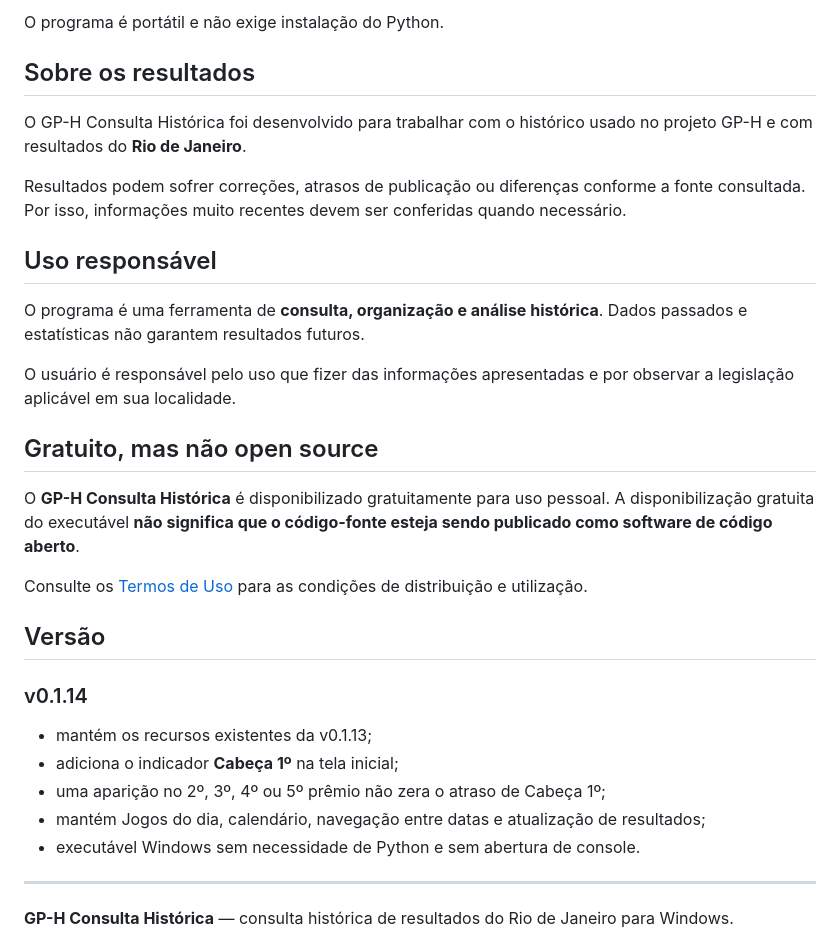
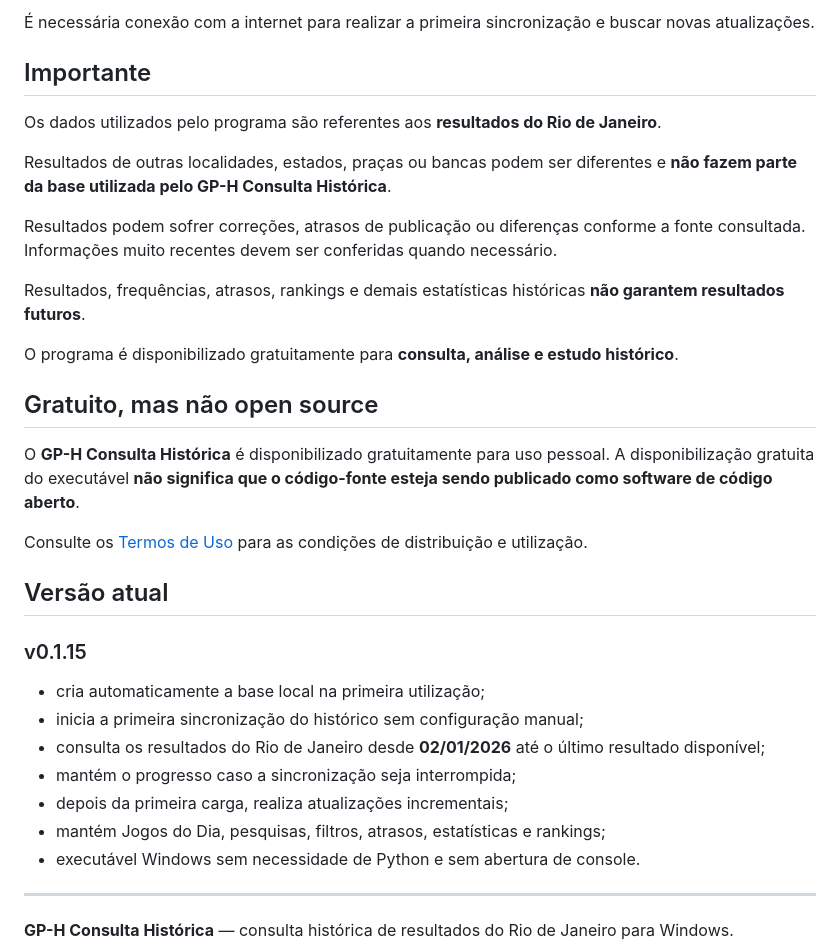
Before and after one commit to clienteg1603/GP-H-Consulta-Historica, a Markdown page: README.md, the part around one of its changes. Rendered like a GitHub page.

```diff
--- a/README.md
+++ b/README.md
@@ -65,17 +49,17 @@ Exemplo: se a primeira execução ocorrer em 17/09/2026 e todos os resultados de
 
-O programa é portátil e não exige instalação do Python.
+É necessária conexão com a internet para realizar a primeira sincronização e buscar novas atualizações.
 
-## Sobre os resultados
+## Importante
 
-O GP-H Consulta Histórica foi desenvolvido para trabalhar com o histórico usado no projeto GP-H e com resultados do **Rio de Janeiro**.
+Os dados utilizados pelo programa são referentes aos **resultados do Rio de Janeiro**.
 
-Resultados podem sofrer correções, atrasos de publicação ou diferenças conforme a fonte consultada. Por isso, informações muito recentes devem ser conferidas quando necessário.
+Resultados de outras localidades, estados, praças ou bancas podem ser diferentes e **não fazem parte da base utilizada pelo GP-H Consulta Histórica**.
 
-## Uso responsável
+Resultados podem sofrer correções, atrasos de publicação ou diferenças conforme a fonte consultada. Informações muito recentes devem ser conferidas quando necessário.
 
-O programa é uma ferramenta de **consulta, organização e análise histórica**. Dados passados e estatísticas não garantem resultados futuros.
+Resultados, frequências, atrasos, rankings e demais estatísticas históricas **não garantem resultados futuros**.
 
-O usuário é responsável pelo uso que fizer das informações apresentadas e por observar a legislação aplicável em sua localidade.
+O programa é disponibilizado gratuitamente para **consulta, análise e estudo histórico**.
 
 ## Gratuito, mas não open source
 
@@ -83,14 +67,16 @@ O **GP-H Consulta Histórica** é disponibilizado gratuitamente para uso pessoal
 
 Consulte os [Termos de Uso](TERMOS_DE_USO.md) para as condições de distribuição e utilização.
 
-## Versão
+## Versão atual
 
-### v0.1.14
+### v0.1.15
 
-- mantém os recursos existentes da v0.1.13;
-- adiciona o indicador **Cabeça 1º** na tela inicial;
-- uma aparição no 2º, 3º, 4º ou 5º prêmio não zera o atraso de Cabeça 1º;
-- mantém Jogos do dia, calendário, navegação entre datas e atualização de resultados;
+- cria automaticamente a base local na primeira utilização;
+- inicia a primeira sincronização do histórico sem configuração manual;
+- consulta os resultados do Rio de Janeiro desde **02/01/2026** até o último resultado disponível;
+- mantém o progresso caso a sincronização seja interrompida;
+- depois da primeira carga, realiza atualizações incrementais;
+- mantém Jogos do Dia, pesquisas, filtros, atrasos, estatísticas e rankings;
 - executável Windows sem necessidade de Python e sem abertura de console.
 
 ---
```
Also changed, not shown: other parts of README.md (+23 -39 lines).
